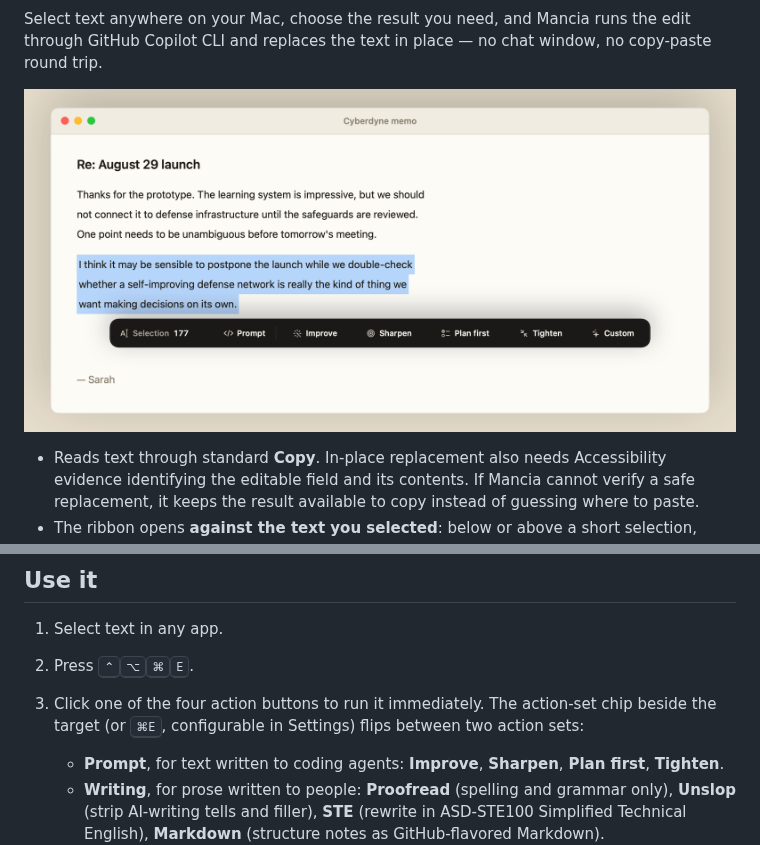
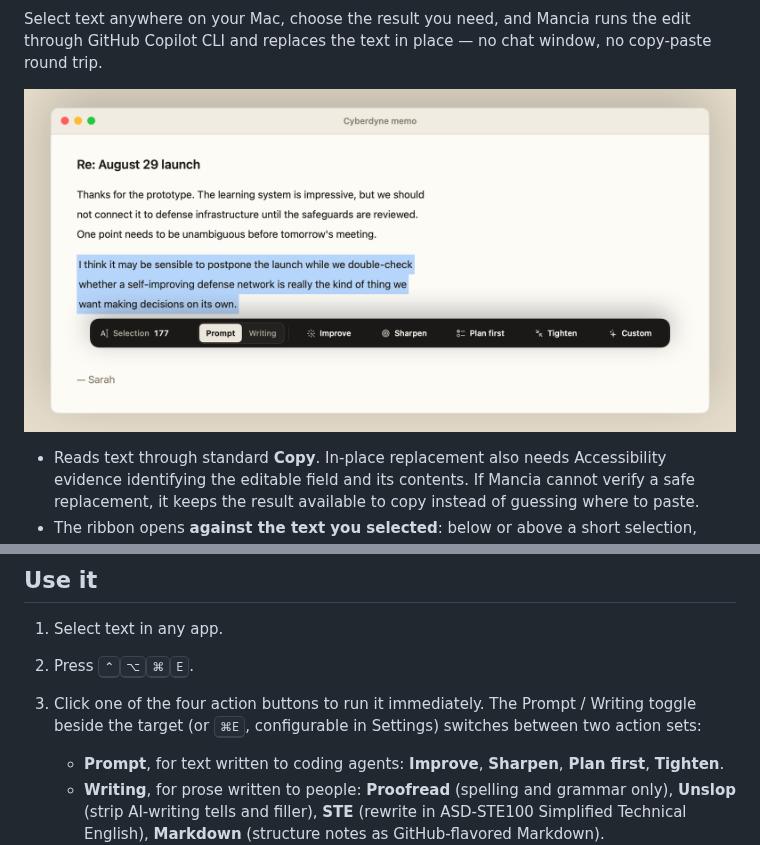
Before and after one commit to peteriz/mancia, a Markdown page: README.md, 2 parts joined by grey strips. GitHub-like rendering; pictures changed too: docs/assets/mancia-ribbon.png.

```diff
--- a/README.md
+++ b/README.md
@@ -88,9 +88,9 @@ signed, so macOS asks again after each rebuild.
 
 1. Select text in any app.
 2. Press <kbd>⌃</kbd><kbd>⌥</kbd><kbd>⌘</kbd><kbd>E</kbd>.
-3. Click one of the four action buttons to run it immediately. The action-set
-   chip beside the target (or <kbd>⌘E</kbd>, configurable in Settings) flips
-   between two action sets:
+3. Click one of the four action buttons to run it immediately. The Prompt /
+   Writing toggle beside the target (or <kbd>⌘E</kbd>, configurable in
+   Settings) switches between two action sets:
    - **Prompt**, for text written to coding agents: **Improve**, **Sharpen**,
      **Plan first**, **Tighten**.
    - **Writing**, for prose written to people: **Proofread** (spelling and
```
Also changed, not shown: docs/ARCHITECTURE.md (+5 -4 lines), docs/SPEC.md (+1 -1 lines), 7 other files.
